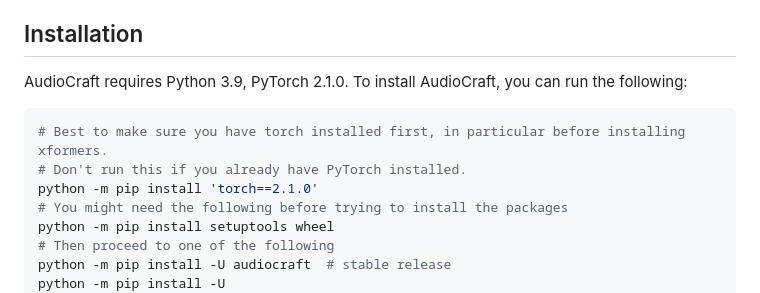
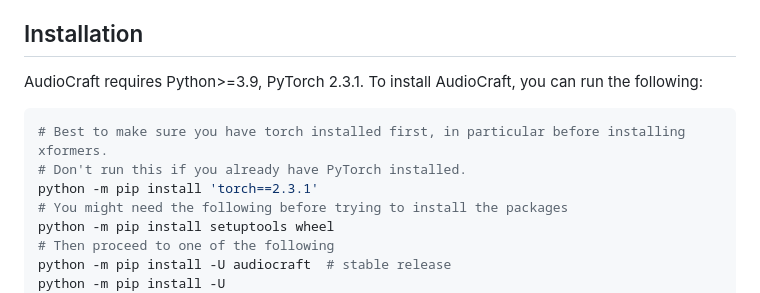
Before and after one commit to facebookresearch/audiocraft, a Markdown page: README.md, the part around the change. Drawn GitHub-style.

````diff
--- a/README.md
+++ b/README.md
@@ -8,12 +8,12 @@ for two state-of-the-art AI generative models producing high-quality audio: Audi
 
 
 ## Installation
-AudioCraft requires Python 3.9, PyTorch 2.1.0. To install AudioCraft, you can run the following:
+AudioCraft requires Python>=3.9, PyTorch 2.3.1. To install AudioCraft, you can run the following:
 
 ```shell
 # Best to make sure you have torch installed first, in particular before installing xformers.
 # Don't run this if you already have PyTorch installed.
-python -m pip install 'torch==2.1.0'
+python -m pip install 'torch==2.3.1'
 # You might need the following before trying to install the packages
 python -m pip install setuptools wheel
 # Then proceed to one of the following
````
